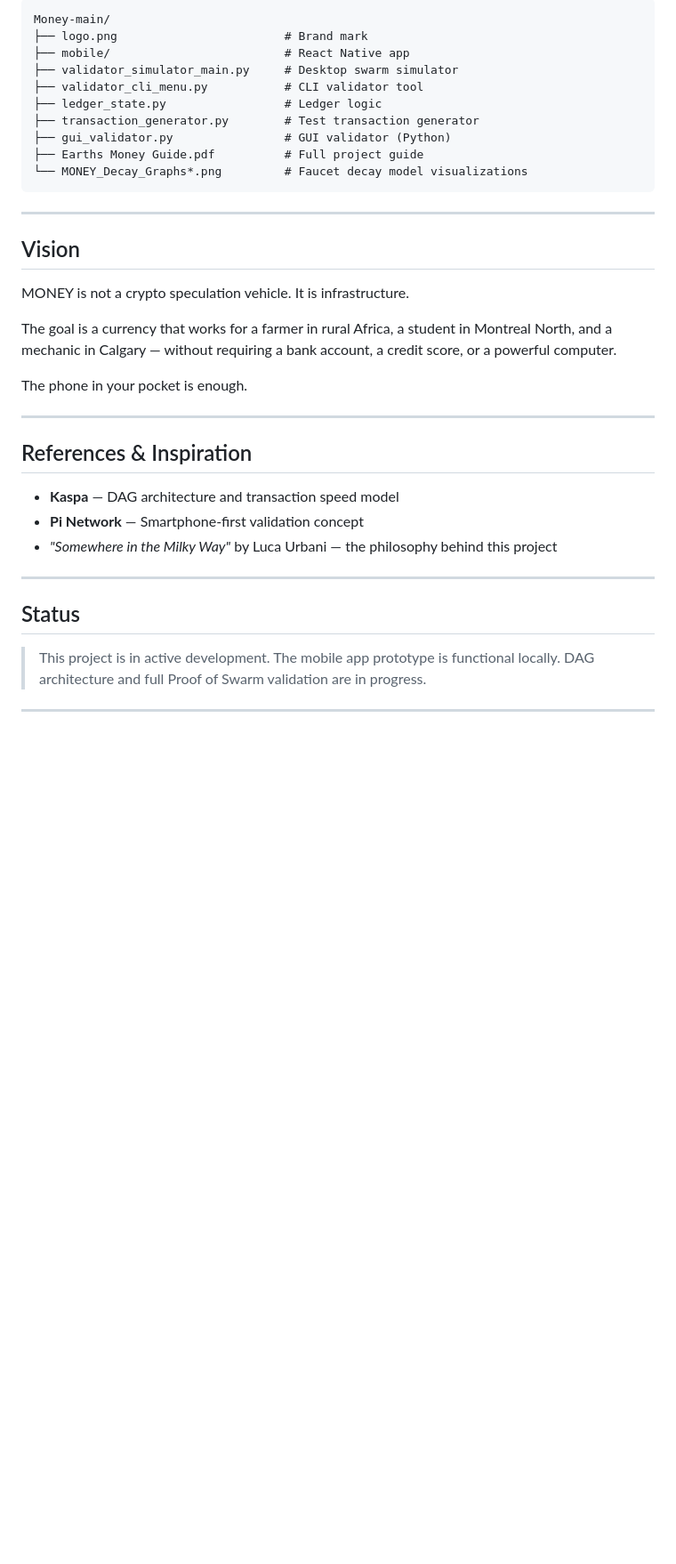
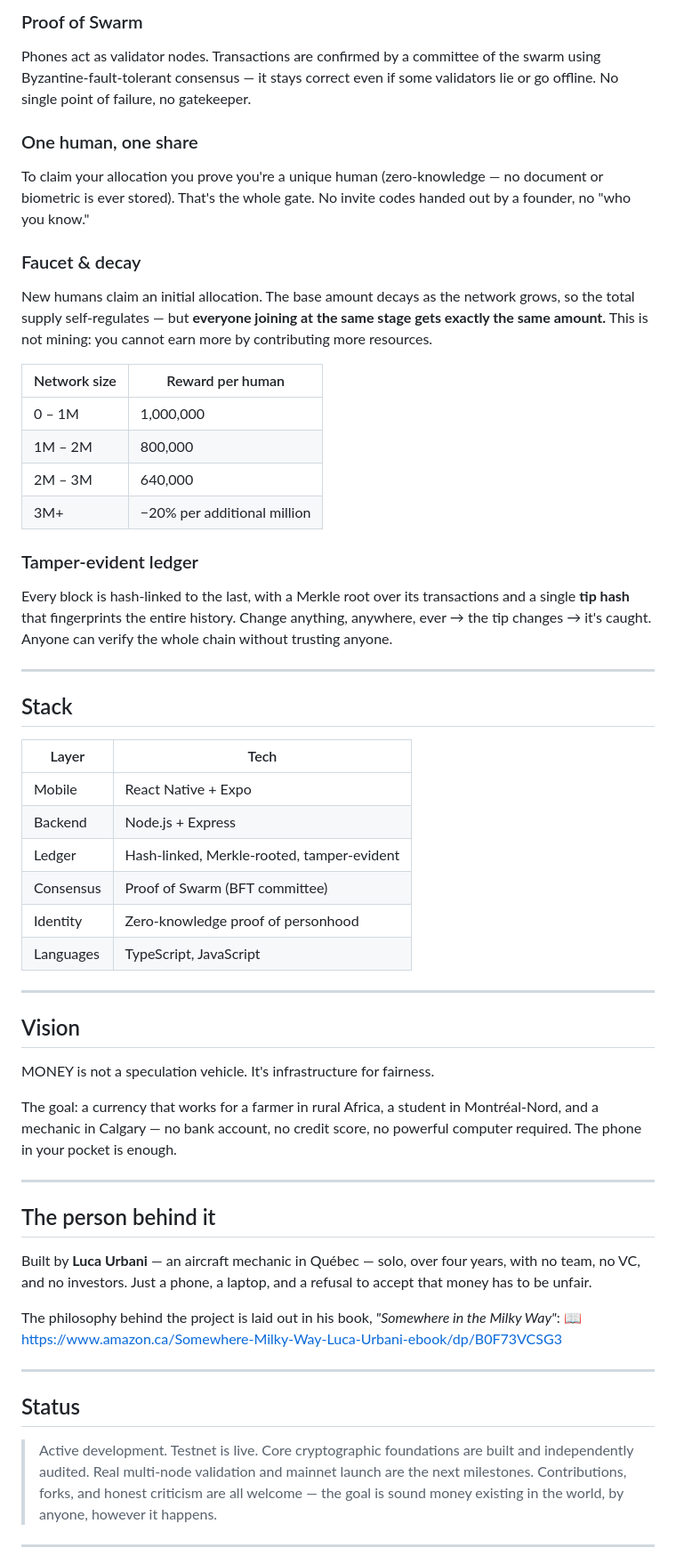
Before and after one commit to Fokerfeit/Money, a Markdown page: README.md, the part around one of its changes. Shown at 89% size. GitHub-like rendering; blank space fills up the shorter version.

````diff
--- a/README.md
+++ b/README.md
@@ -68,40 +58,58 @@ Transactions are structured as a Directed Acyclic Graph (DAG), enabling high thr
 
-```
-Money-main/
-├── logo.png                        # Brand mark
-├── mobile/                         # React Native app
-├── validator_simulator_main.py     # Desktop swarm simulator
-├── validator_cli_menu.py           # CLI validator tool
-├── ledger_state.py                 # Ledger logic
-├── transaction_generator.py        # Test transaction generator
-├── gui_validator.py                # GUI validator (Python)
-├── Earths Money Guide.pdf          # Full project guide
-└── MONEY_Decay_Graphs*.png         # Faucet decay model visualizations
-```
+### Proof of Swarm
+Phones act as validator nodes. Transactions are confirmed by a committee of the swarm using Byzantine-fault-tolerant consensus — it stays correct even if some validators lie or go offline. No single point of failure, no gatekeeper.
+
+### One human, one share
+To claim your allocation you prove you're a unique human (zero-knowledge — no document or biometric is ever stored). That's the whole gate. No invite codes handed out by a founder, no "who you know."
+
+### Faucet & decay
+New humans claim an initial allocation. The base amount decays as the network grows, so the total supply self-regulates — but **everyone joining at the same stage gets exactly the same amount.** This is not mining: you cannot earn more by contributing more resources.
+
+| Network size | Reward per human |
+|---|---|
+| 0 – 1M | 1,000,000 |
+| 1M – 2M | 800,000 |
+| 2M – 3M | 640,000 |
+| 3M+ | −20% per additional million |
+
+### Tamper-evident ledger
+Every block is hash-linked to the last, with a Merkle root over its transactions and a single **tip hash** that fingerprints the entire history. Change anything, anywhere, ever → the tip changes → it's caught. Anyone can verify the whole chain without trusting anyone.
+
+---
+
+## Stack
+
+| Layer | Tech |
+|---|---|
+| Mobile | React Native + Expo |
+| Backend | Node.js + Express |
+| Ledger | Hash-linked, Merkle-rooted, tamper-evident |
+| Consensus | Proof of Swarm (BFT committee) |
+| Identity | Zero-knowledge proof of personhood |
+| Languages | TypeScript, JavaScript |
 
 ---
 
 ## Vision
 
-MONEY is not a crypto speculation vehicle. It is infrastructure.
+MONEY is not a speculation vehicle. It's infrastructure for fairness.
 
-The goal is a currency that works for a farmer in rural Africa, a student in Montreal North, and a mechanic in Calgary — without requiring a bank account, a credit score, or a powerful computer.
-
-The phone in your pocket is enough.
+The goal: a currency that works for a farmer in rural Africa, a student in Montréal-Nord, and a mechanic in Calgary — no bank account, no credit score, no powerful computer required. The phone in your pocket is enough.
 
 ---
 
-## References & Inspiration
+## The person behind it
 
-- **Kaspa** — DAG architecture and transaction speed model
-- **Pi Network** — Smartphone-first validation concept
-- *"Somewhere in the Milky Way"* by Luca Urbani — the philosophy behind this project
+Built by **Luca Urbani** — an aircraft mechanic in Québec — solo, over four years, with no team, no VC, and no investors. Just a phone, a laptop, and a refusal to accept that money has to be unfair.
+
+The philosophy behind the project is laid out in his book, *"Somewhere in the Milky Way"*:
+📖 https://www.amazon.ca/Somewhere-Milky-Way-Luca-Urbani-ebook/dp/B0F73VCSG3
 
 ---
 
 ## Status
 
-> This project is in active development. The mobile app prototype is functional locally. DAG architecture and full Proof of Swarm validation are in progress.
+> Active development. Testnet is live. Core cryptographic foundations are built and independently audited. Real multi-node validation and mainnet launch are the next milestones. Contributions, forks, and honest criticism are all welcome — the goal is sound money existing in the world, by anyone, however it happens.
 
 ---
 
````
Also changed, not shown: other parts of README.md (+26 -36 lines).
